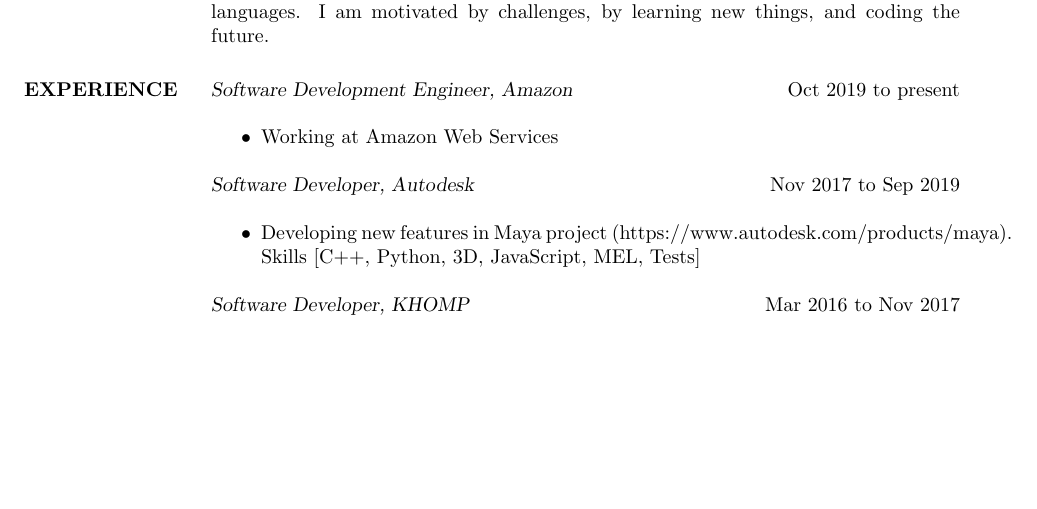
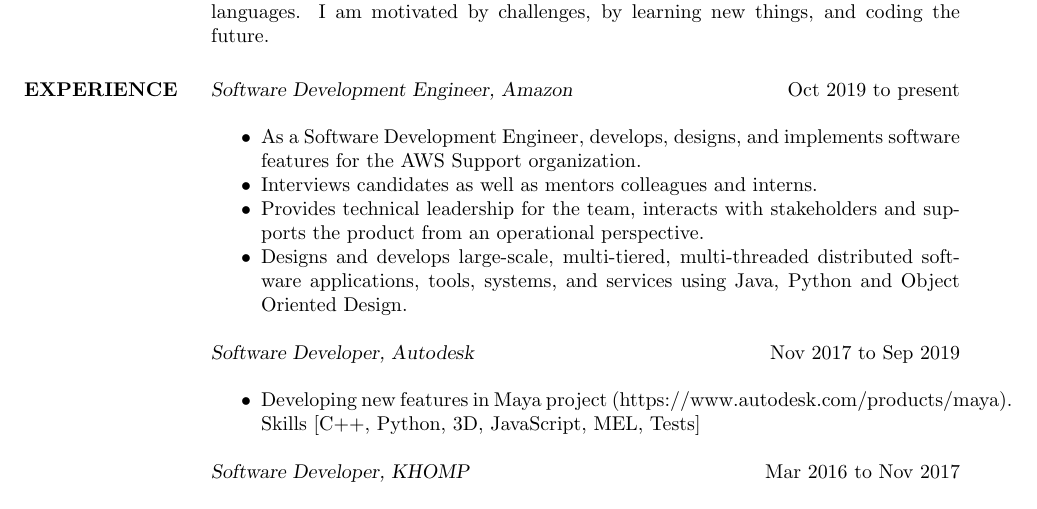
Before and after one commit to fleith/resume, a LaTeX CV (resume.tex): part of page 1 of 2, cut so that both start at the same text, the shorter picture padded with empty space. Compiled offline with pdfLaTeX.

Commit message:
Add AWS job info

```diff
--- a/resume.tex
+++ b/resume.tex
@@ -17,7 +17,12 @@
 
  \section{EXPERIENCE} {\sl Software Development Engineer, Amazon} \hfill Oct 2019 to present \\
                  \begin{itemize}  \itemsep -2pt
-                 \item Working at Amazon Web Services
+                 \item As a Software Development Engineer, develops, designs, and implements software features for the AWS Support organization.
+                 \item Interviews candidates as well as mentors colleagues and interns.
+                 \item Provides technical leadership for the team, interacts with stakeholders and supports the product from an
+operational perspective.
+                 \item Designs and develops large-scale, multi-tiered, multi-threaded distributed software applications, tools, systems,
+and services using Java, Python and Object Oriented Design.
                 \end{itemize}
 
                 {\sl Software Developer, Autodesk} \hfill Nov 2017 to Sep 2019 \\
```
